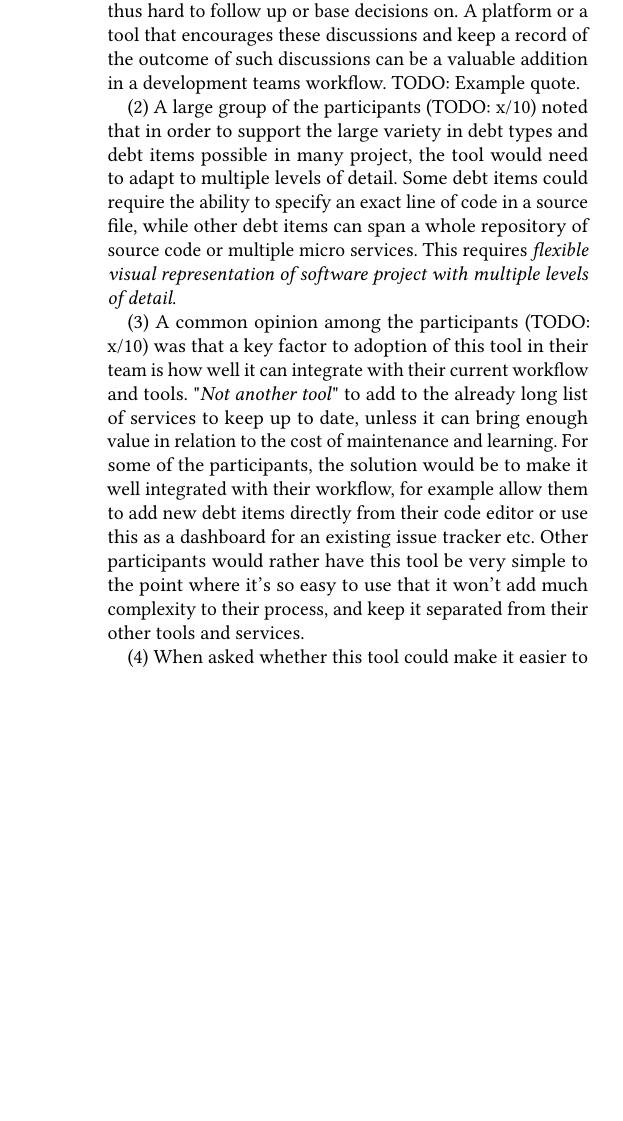
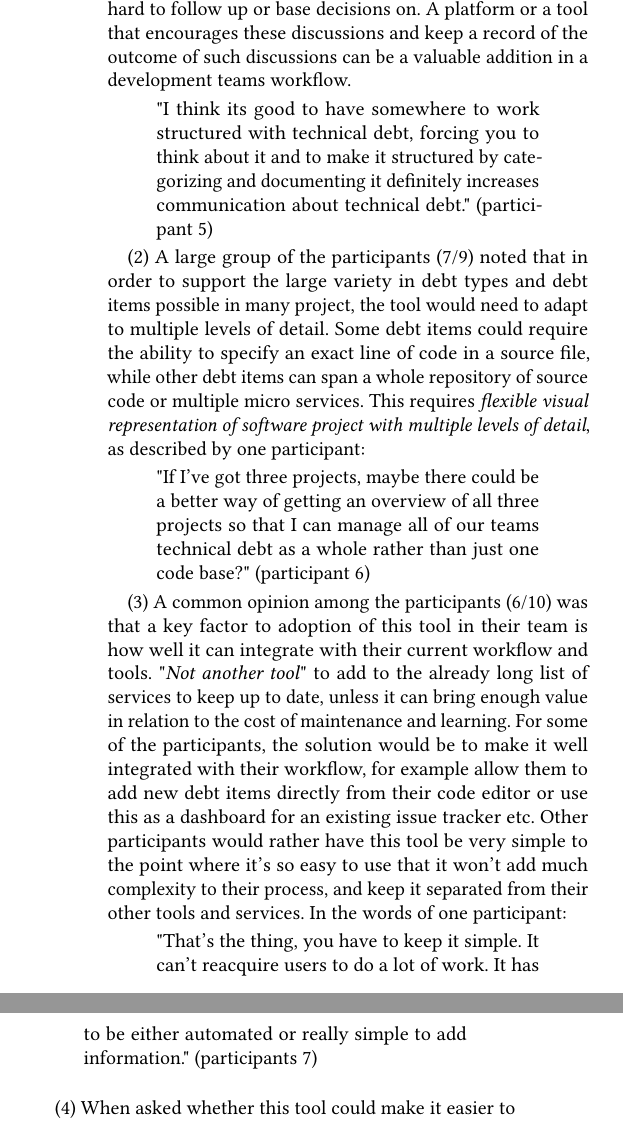
Before and after one commit to axelekwall/thesis, a LaTeX thesis (thesis.tex, which reads Sections/Subsections/Interviews.tex): part of one column of page 9 of 11 before the commit and two parts of the columns of page 9 of 11 after it, the two joined at a grey line, cut so that both start at the same text, the shorter picture padded with empty space. The pictures show the PDF file thesis.pdf that the author committed with the source.

Commit message:
update interview section

```diff
--- a/Sections/Subsections/Interviews.tex
+++ b/Sections/Subsections/Interviews.tex
@@ -19,14 +19,17 @@ After each statement they were asked to discus their position regarding the stat
 \end{enumerate}
 \smallskip
 
-Most of the participants (TODO: x/10) generally agreed with the first statement.
+Most of the participants (7/9) generally agreed with the first statement.
 However, multiple participants noted that some types of debt might not map well to the source code and thus not be well presented in the overview visualization.
 
 The second statement received mixed opinions.
-Almost all participants (TODO: x/10) agreed that visualizations in general do add value to the tool and were useful.
+Almost all participants (8/9) agreed that visualizations in general do add value to the tool and were useful.
+One participants says:
+\begin{quote}
+  "[the prototype] is definitely providing a more valuable interface than what you would get out of an arbitrary project management tool." (participant 6)
+\end{quote}
 However, The specific visualizations in the prototype receive some criticism regarding both the interaction and the presented information.
 Multiple participants mentioned that the overview visualization (figure \ref{fig:overview}) was missing labels for the nodes in order to understand it better without having to interact and trigger the tooltips.
 As with the first statement some participants noted that only visualizing the source files as an overview might be insufficient in order to show all kinds of technical debt, especially for environmental and architectural debt.
 Regarding the other two visualizations, a majority of the participants wanted to be able to filter the backlog based on type and date in addition to the location by selecting a debt type in the circle chart (figure \ref{fig:debt-type}) or a month in the timeline bar chart (figure \ref{fig:history}).
 
-Although the majority of the participants agree with the third statement about the priority of debt items, many ask for a sorting option for the backlog column (figure \ref{fig:backlog}) in order to make it clear that the column is sorted by priority.
@@ -58,20 +62,29 @@ The recorded answers and discussions from the open ended questions were analyzed
 (1) \textit{A designated place for technical debt discussions and decisions}, (2) \textit{Flexible visual representation of software project with multiple levels of detail}, (3) \textit{Not another tool} and (4) \textit{Cost and benefit estimates}.
 The themes captures the recurring opinions voiced by the participants and are summarized below with examples from the transcribes interviews.
 
-(1) Multiple participants (TODO: x/10) mentioned the need for \textit{a designated place for technical debt discussions and decisions} and found that the prototype could fill that need.
+(1) Multiple participants (6/10) mentioned the need for \textit{a designated place for technical debt discussions and decisions} and found that the prototype could fill that need.
 Discussions around technical debt are many times held casually among developers and never recorded or structured and thus hard to follow up or base decisions on.
 A platform or a tool that encourages these discussions and keep a record of the outcome of such discussions can be a valuable addition in a development teams workflow.
-TODO: Example quote.
+\begin{quote}
+  "I think its good to have somewhere to work structured with technical debt, forcing you to think about it and to make it structured by categorizing and documenting it definitely increases communication about technical debt." (participant 5)
+\end{quote}
 
-(2) A large group of the participants (TODO: x/10) noted that in order to support the large variety in debt types and debt items possible in many project, the tool would need to adapt to multiple levels of detail.
+(2) A large group of the participants (7/9) noted that in order to support the large variety in debt types and debt items possible in many project, the tool would need to adapt to multiple levels of detail.
 Some debt items could require the ability to specify an exact line of code in a source file, while other debt items can span a whole repository of source code or multiple micro services.
-This requires \textit{flexible visual representation of software project with multiple levels of detail}.
+This requires \textit{flexible visual representation of software project with multiple levels of detail}, as described by one participant:
+\begin{quote}
+  "If I've got three projects, maybe there could be a better way of getting an overview of all three projects so that I can manage all of our teams technical debt as a whole rather than just one code base?" (participant 6)
+\end{quote}
 
-(3) A common opinion among the participants (TODO: x/10) was that a key factor to adoption of this tool in their team is how well it can integrate with their current workflow and tools.
+(3) A common opinion among the participants (6/10) was that a key factor to adoption of this tool in their team is how well it can integrate with their current workflow and tools.
 "\textit{Not another tool}" to add to the already long list of services to keep up to date, unless it can bring enough value in relation to the cost of maintenance and learning.
 For some of the participants, the solution would be to make it well integrated with their workflow, for example allow them to add new debt items directly from their code editor or use this as a dashboard for an existing issue tracker etc.
 Other participants would rather have this tool be very simple to the point where it's so easy to use that it won't add much complexity to their process, and keep it separated from their other tools and services.
+In the words of one participant:
+\begin{quote}
+  "That's the thing, you have to keep it simple. It can't reacquire users to do a lot of work. It has to be either automated or really simple to add information." (participants 7)
+\end{quote}
 
-(4) When asked whether this tool could make it easier to manage technical debt, a recurring theme among the participants (TODO: x/10) was the need for a \textit{cost and benefit estimate} from each debt item.
+(4) When asked whether this tool could make it easier to manage technical debt, a recurring theme among the participants (5/10) was the need for a \textit{cost and benefit estimate} from each debt item.
 Many participants noted that this is a complicated topic and one way of estimating might not translate to every project.
 However, a way of assigning cost and benefit to items is necessary in order to priorities and make decision about paying off debt.
```
Also changed, not shown: Sections/Discussion.tex (+1 -1 lines), thesis.pdf, Sections/Subsections/Interviews.tex (5 more changed lines), 1 other file.
